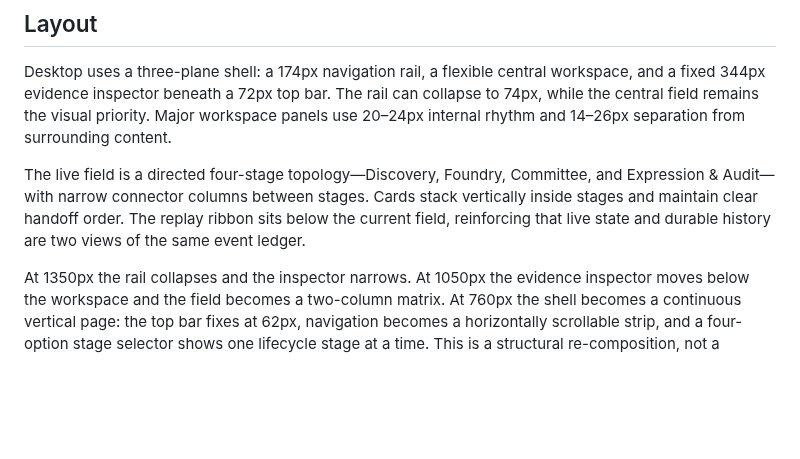
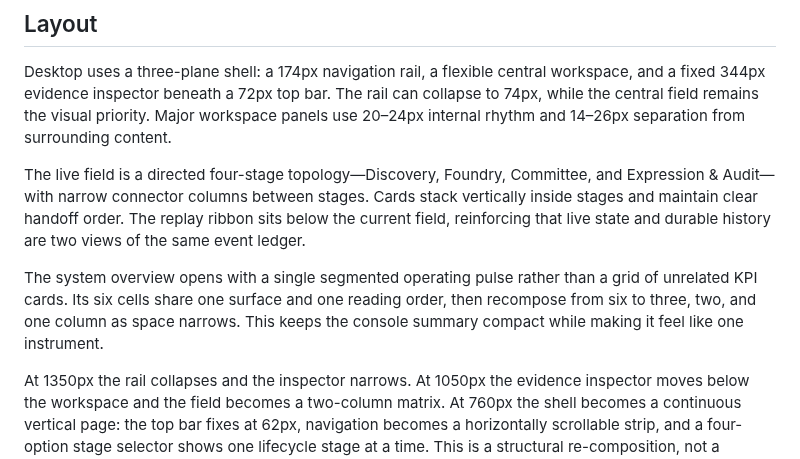
Before and after one commit to kyky2347/ALTA, a Markdown page: DESIGN.md, the part around the change. Drawn GitHub-style; blank space fills up the shorter version.

```diff
--- a/DESIGN.md
+++ b/DESIGN.md
@@ -186,6 +186,8 @@ Desktop uses a three-plane shell: a 174px navigation rail, a flexible central wo
 
 The live field is a directed four-stage topology—Discovery, Foundry, Committee, and Expression & Audit—with narrow connector columns between stages. Cards stack vertically inside stages and maintain clear handoff order. The replay ribbon sits below the current field, reinforcing that live state and durable history are two views of the same event ledger.
 
+The system overview opens with a single segmented operating pulse rather than a grid of unrelated KPI cards. Its six cells share one surface and one reading order, then recompose from six to three, two, and one column as space narrows. This keeps the console summary compact while making it feel like one instrument.
+
 At 1350px the rail collapses and the inspector narrows. At 1050px the evidence inspector moves below the workspace and the field becomes a two-column matrix. At 760px the shell becomes a continuous vertical page: the top bar fixes at 62px, navigation becomes a horizontally scrollable strip, and a four-option stage selector shows one lifecycle stage at a time. This is a structural re-composition, not a scaled-down desktop canvas.
 
 **The Lifecycle Order Rule.** Responsive layouts may change the number of visible stages, but the discover → foundry → committee → audit sequence stays explicit and navigable.
```
Also changed, not shown: README.md (+8 -4 lines), README.zh-CN.md (+6 -4 lines), docs/assets/alta-agent-desk-en.png, docs/assets/alta-agent-desk-zh.png, docs/assets/alta-operator-console-en.png, docs/assets/alta-operator-console-zh.png, docs/assets/alta-system-overview-en.png, docs/assets/alta-system-overview-zh.png, 10 other files.
